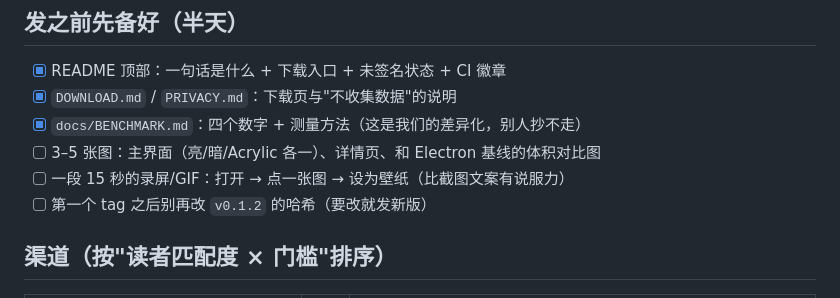
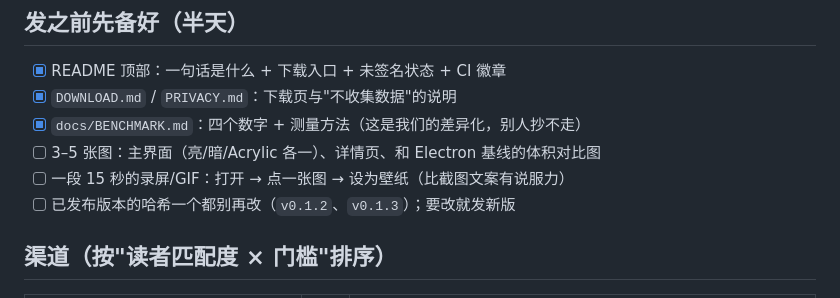
Before and after one commit to Remblued/MoeWallpaper, a Markdown page: docs/LAUNCH.md, the part around the change. GitHub-like rendering.

```diff
--- a/docs/LAUNCH.md
+++ b/docs/LAUNCH.md
@@ -14,7 +14,7 @@ discussions、institutional backing、sustained activity"。原文在 `docs/SIGN
 - [x] `docs/BENCHMARK.md`：四个数字 + 测量方法（这是我们的差异化，别人抄不走）
 - [ ] 3–5 张图：主界面（亮/暗/Acrylic 各一）、详情页、和 Electron 基线的体积对比图
 - [ ] 一段 15 秒的录屏/GIF：打开 → 点一张图 → 设为壁纸（比截图文案有说服力）
-- [ ] 第一个 tag 之后别再改 `v0.1.2` 的哈希（要改就发新版）
+- [ ] 已发布版本的哈希一个都别再改（`v0.1.2`、`v0.1.3`）；要改就发新版
 
 ## 渠道（按"读者匹配度 × 门槛"排序）
 
```
Also changed, not shown: DOWNLOAD.md (+5 -0 lines), docs/BENCHMARK.md (+5 -2 lines).
